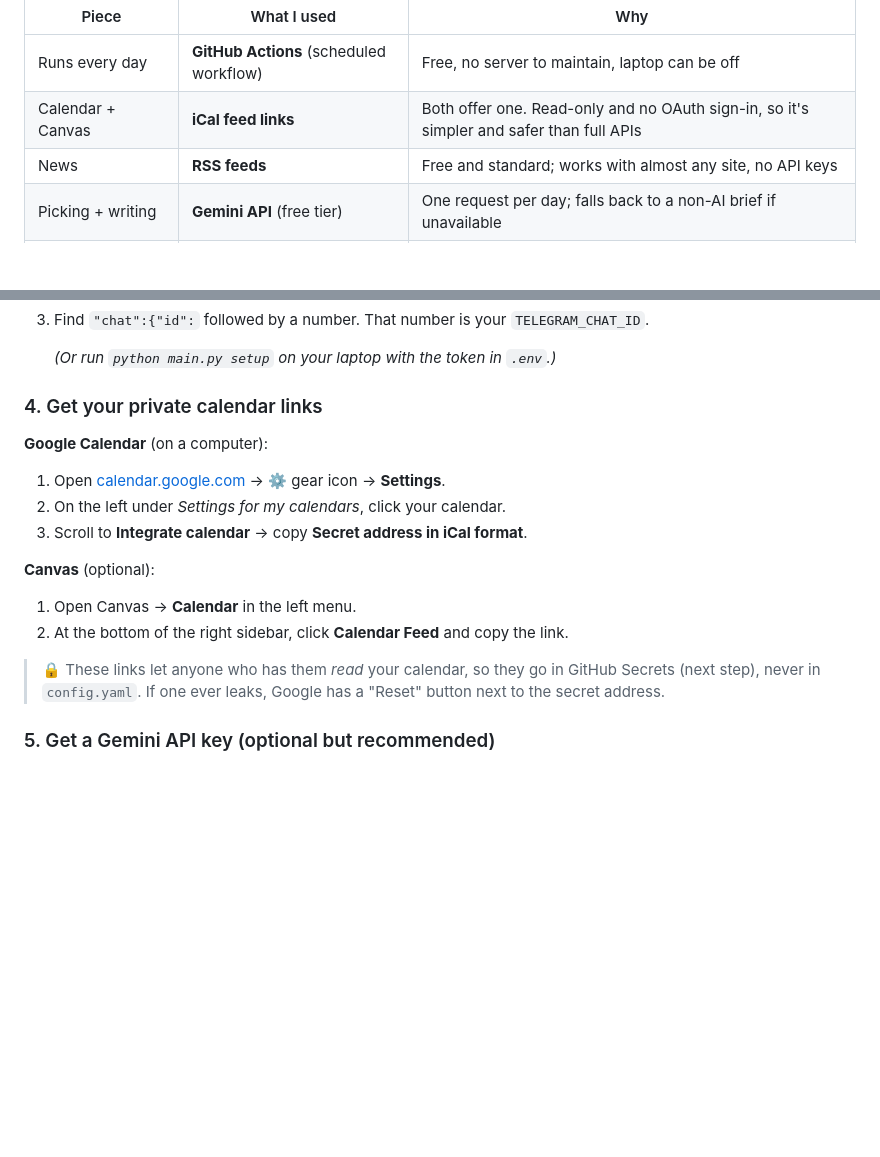
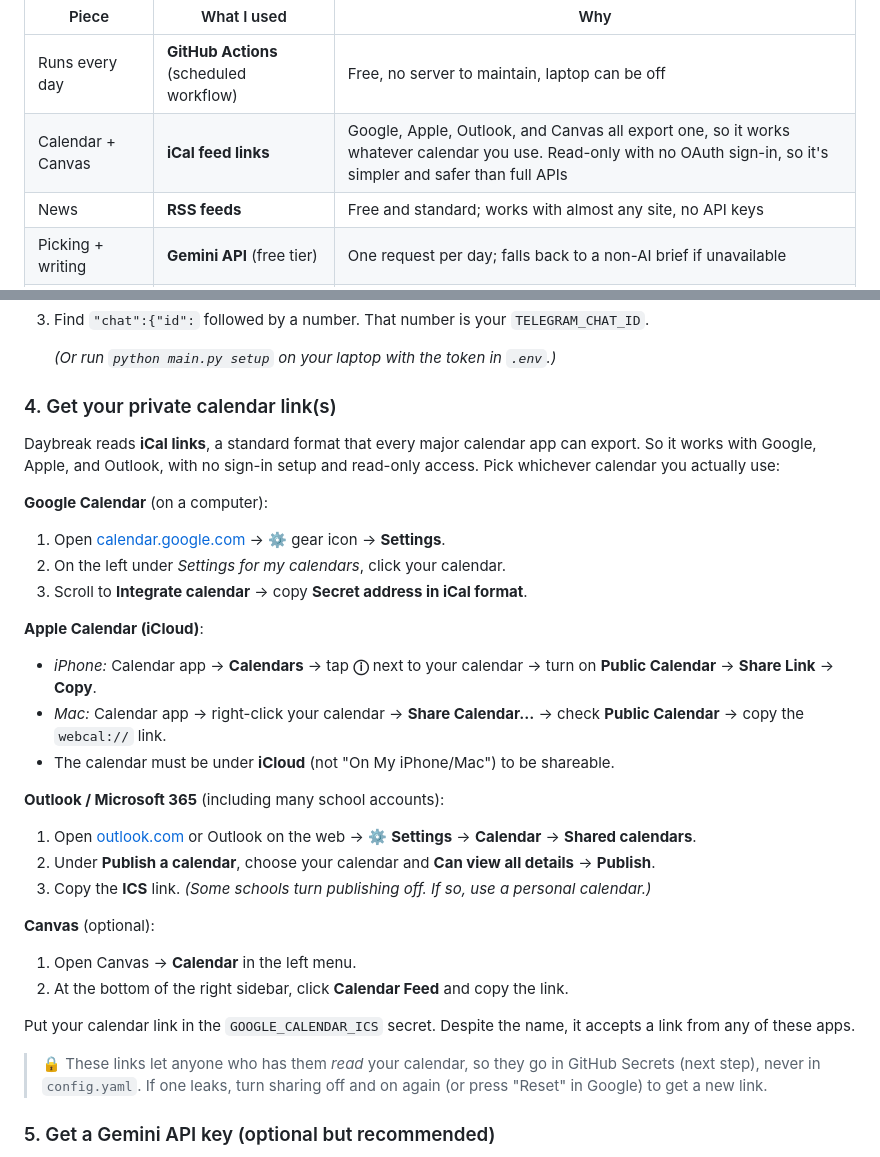
Before and after one commit to rayha-m/daybreak, a Markdown page: README.md, 2 parts joined by grey strips. Drawn GitHub-style; blank space fills up the shorter version.

Commit message:
Revise calendar link instructions in README
Updated instructions for obtaining private calendar links and clarified iCal link usage across different calendar services.

```diff
--- a/README.md
+++ b/README.md
@@ -100,7 +100,7 @@ flowchart LR
 | Piece | What I used | Why |
 |---|---|---|
 | Runs every day | **GitHub Actions** (scheduled workflow) | Free, no server to maintain, laptop can be off |
-| Calendar + Canvas | **iCal feed links** | Both offer one. Read-only and no OAuth sign-in, so it's simpler and safer than full APIs |
+| Calendar + Canvas | **iCal feed links** | Google, Apple, Outlook, and Canvas all export one, so it works whatever calendar you use. Read-only with no OAuth sign-in, so it's simpler and safer than full APIs |
 | News | **RSS feeds** | Free and standard; works with almost any site, no API keys |
 | Picking + writing | **Gemini API** (free tier) | One request per day; falls back to a non-AI brief if unavailable |
 | Delivery | **Telegram bot** | Free, instant setup, supports links and formatting, and you can reply with commands |
@@ -139,19 +139,39 @@ outage only removes that one piece; the rest of the brief still arrives.
 
    *(Or run `python main.py setup` on your laptop with the token in `.env`.)*
 
-### 4. Get your private calendar links
+### 4. Get your private calendar link(s)
+Daybreak reads **iCal links**, a standard format that every major calendar app can
+export. So it works with Google, Apple, and Outlook, with no sign-in setup and
+read-only access. Pick whichever calendar you actually use:
+
 **Google Calendar** (on a computer):
 1. Open [calendar.google.com](https://calendar.google.com) → ⚙️ gear icon → **Settings**.
 2. On the left under *Settings for my calendars*, click your calendar.
 3. Scroll to **Integrate calendar** → copy **Secret address in iCal format**.
 
+**Apple Calendar (iCloud)**:
+- *iPhone:* Calendar app → **Calendars** → tap **ⓘ** next to your calendar →
+  turn on **Public Calendar** → **Share Link** → **Copy**.
+- *Mac:* Calendar app → right-click your calendar → **Share Calendar…** → check
+  **Public Calendar** → copy the `webcal://` link.
+- The calendar must be under **iCloud** (not "On My iPhone/Mac") to be shareable.
+
+**Outlook / Microsoft 365** (including many school accounts):
+1. Open [outlook.com](https://outlook.com) or Outlook on the web → ⚙️ **Settings** → **Calendar** → **Shared calendars**.
+2. Under **Publish a calendar**, choose your calendar and **Can view all details** → **Publish**.
+3. Copy the **ICS** link.
+   *(Some schools turn publishing off. If so, use a personal calendar.)*
+
 **Canvas** (optional):
 1. Open Canvas → **Calendar** in the left menu.
 2. At the bottom of the right sidebar, click **Calendar Feed** and copy the link.
 
+Put your calendar link in the `GOOGLE_CALENDAR_ICS` secret. Despite the name, it
+accepts a link from any of these apps.
+
 > 🔒 These links let anyone who has them *read* your calendar, so they go in
-> GitHub Secrets (next step), never in `config.yaml`. If one ever leaks, Google
-> has a "Reset" button next to the secret address.
+> GitHub Secrets (next step), never in `config.yaml`. If one leaks, turn sharing
+> off and on again (or press "Reset" in Google) to get a new link.
 
 ### 5. Get a Gemini API key (optional but recommended)
 1. Go to [aistudio.google.com](https://aistudio.google.com) and sign in.
```
